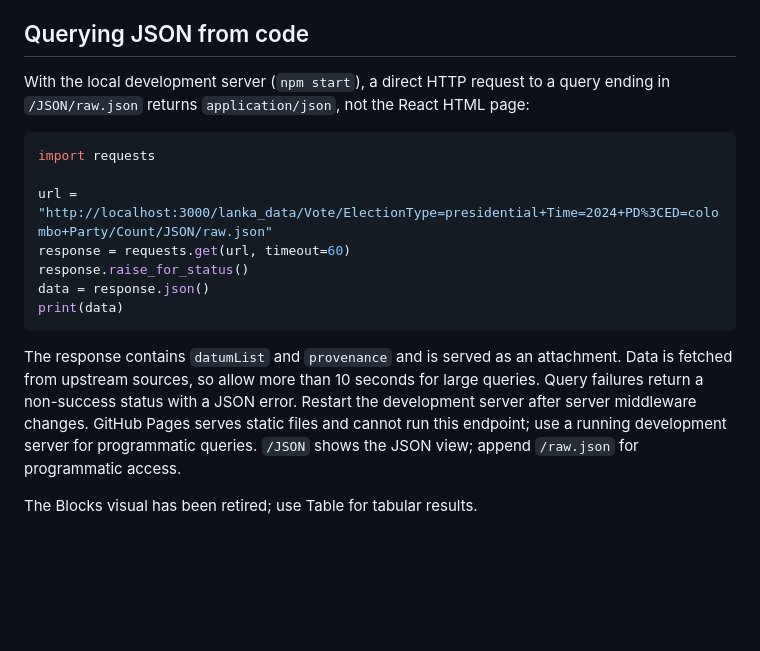
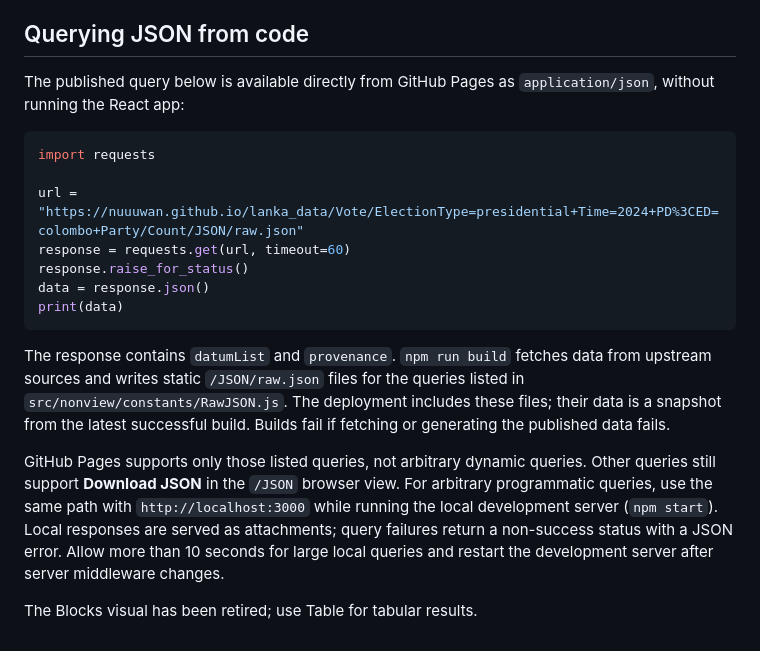
Before and after one commit to nuuuwan/lanka_data, a Markdown page: README.md, the part around the change. GitHub-like rendering; blank space fills up the shorter version.

````diff
--- a/README.md
+++ b/README.md
@@ -46,26 +46,31 @@ download button are excluded. Download is enabled only when a rendered visual is
 
 ## Querying JSON from code
 
-With the local development server (`npm start`), a direct HTTP request to a query
-ending in `/JSON/raw.json` returns `application/json`, not the React HTML page:
+The published query below is available directly from GitHub Pages as
+`application/json`, without running the React app:
 
 ```python
 import requests
 
-url = "http://localhost:3000/lanka_data/Vote/ElectionType=presidential+Time=2024+PD%3CED=colombo+Party/Count/JSON/raw.json"
+url = "https://nuuuwan.github.io/lanka_data/Vote/ElectionType=presidential+Time=2024+PD%3CED=colombo+Party/Count/JSON/raw.json"
 response = requests.get(url, timeout=60)
 response.raise_for_status()
 data = response.json()
 print(data)
 ```
 
-The response contains `datumList` and `provenance` and is served as an attachment.
-Data is fetched from upstream sources, so allow more than 10 seconds for large
-queries.
-Query failures return a non-success status
-with a JSON error. Restart the development server after server middleware changes.
-GitHub Pages serves static files and cannot run this endpoint; use a running
-development server for programmatic queries. `/JSON` shows the JSON view;
-append `/raw.json` for programmatic access.
+The response contains `datumList` and `provenance`. `npm run build` fetches data
+from upstream sources and writes static `/JSON/raw.json` files for the queries
+listed in `src/nonview/constants/RawJSON.js`. The deployment includes these files;
+their data is a snapshot from the latest successful build. Builds fail if fetching
+or generating the published data fails.
+
+GitHub Pages supports only those listed queries, not arbitrary dynamic queries.
+Other queries still support **Download JSON** in the `/JSON` browser view.
+For arbitrary programmatic queries, use the same path with
+`http://localhost:3000` while running the local development server (`npm start`).
+Local responses are served as attachments; query failures return a non-success
+status with a JSON error. Allow more than 10 seconds for large local queries and
+restart the development server after server middleware changes.
 
 The Blocks visual has been retired; use Table for tabular results.
````
Also changed, not shown: README.social.md (+3 -0 lines), README.social.images/01-colombo-election-square-map.png (added), README.social.images/02-colombo-religion-bar-chart.png (added), README.social.images/03-query-wizard.png (added), README.social.images/04-presidential-election-cartogram.png (added), 7 other files.
